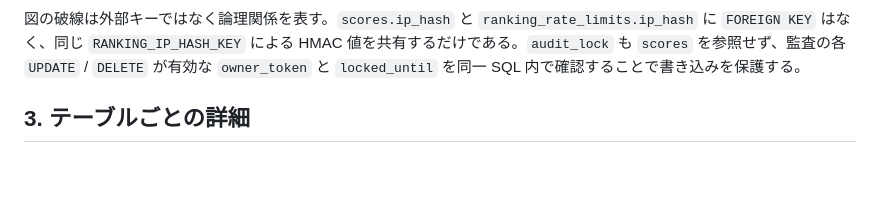
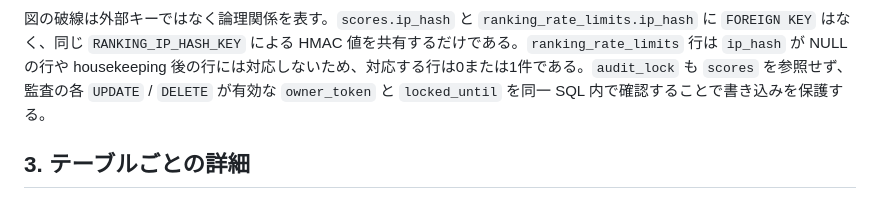
Before and after one commit to shimabox/qixxx, a Markdown page: docs/ranking-schema.md, the part around one of its changes. Drawn GitHub-style; blank space fills up the shorter version.

Commit message:
docs(ranking): ER 図のレート制限行を 0..1 対多に修正

````diff
--- a/docs/ranking-schema.md
+++ b/docs/ranking-schema.md
@@ -56,7 +56,7 @@ erDiagram
     }
 ```
 
-図の破線は外部キーではなく論理関係を表す。`scores.ip_hash` と `ranking_rate_limits.ip_hash` に `FOREIGN KEY` はなく、同じ `RANKING_IP_HASH_KEY` による HMAC 値を共有するだけである。`audit_lock` も `scores` を参照せず、監査の各 `UPDATE` / `DELETE` が有効な `owner_token` と `locked_until` を同一 SQL 内で確認することで書き込みを保護する。
+図の破線は外部キーではなく論理関係を表す。`scores.ip_hash` と `ranking_rate_limits.ip_hash` に `FOREIGN KEY` はなく、同じ `RANKING_IP_HASH_KEY` による HMAC 値を共有するだけである。`ranking_rate_limits` 行は `ip_hash` が NULL の行や housekeeping 後の行には対応しないため、対応する行は0または1件である。`audit_lock` も `scores` を参照せず、監査の各 `UPDATE` / `DELETE` が有効な `owner_token` と `locked_until` を同一 SQL 内で確認することで書き込みを保護する。
 
 ## 3. テーブルごとの詳細
 
````
Also changed, not shown: other parts of docs/ranking-schema.md (+1 -1 lines).
